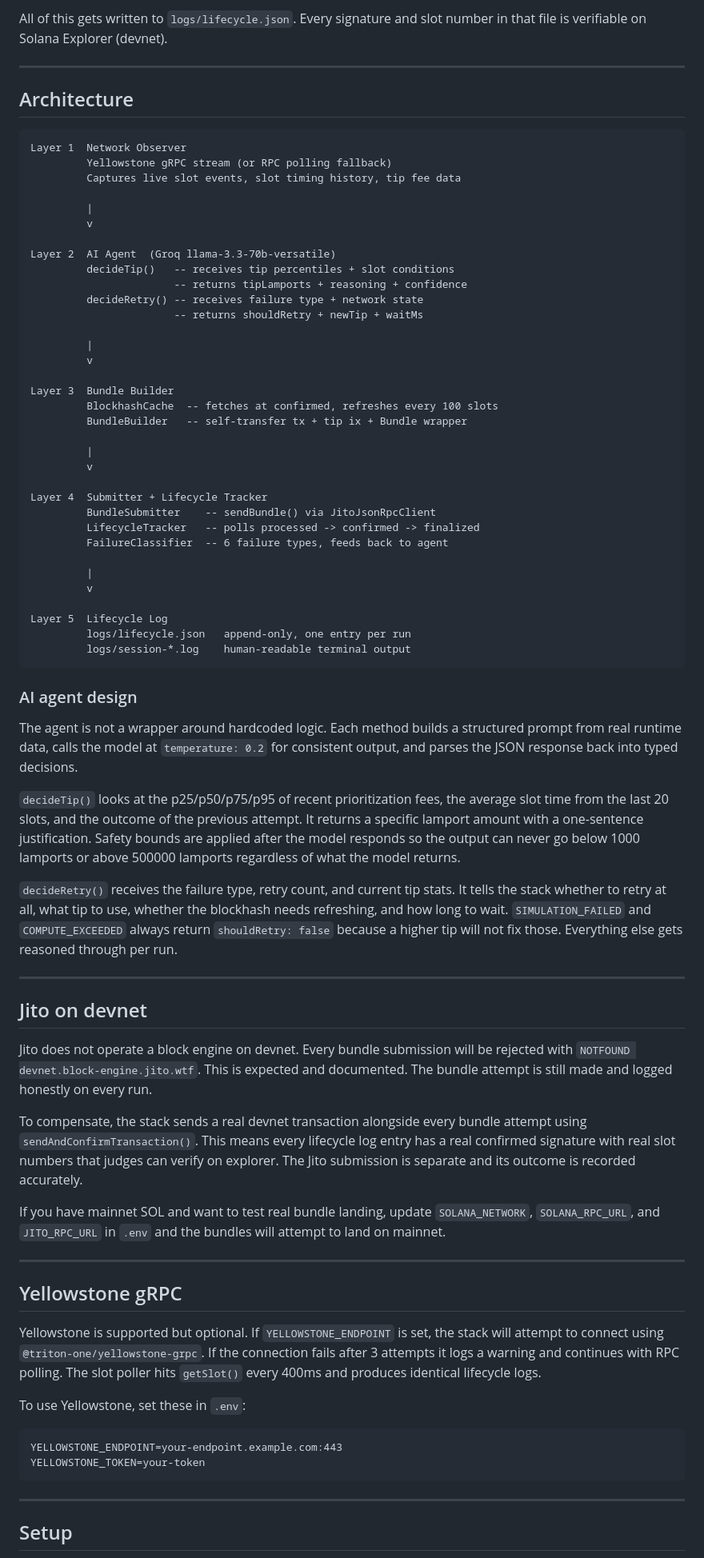
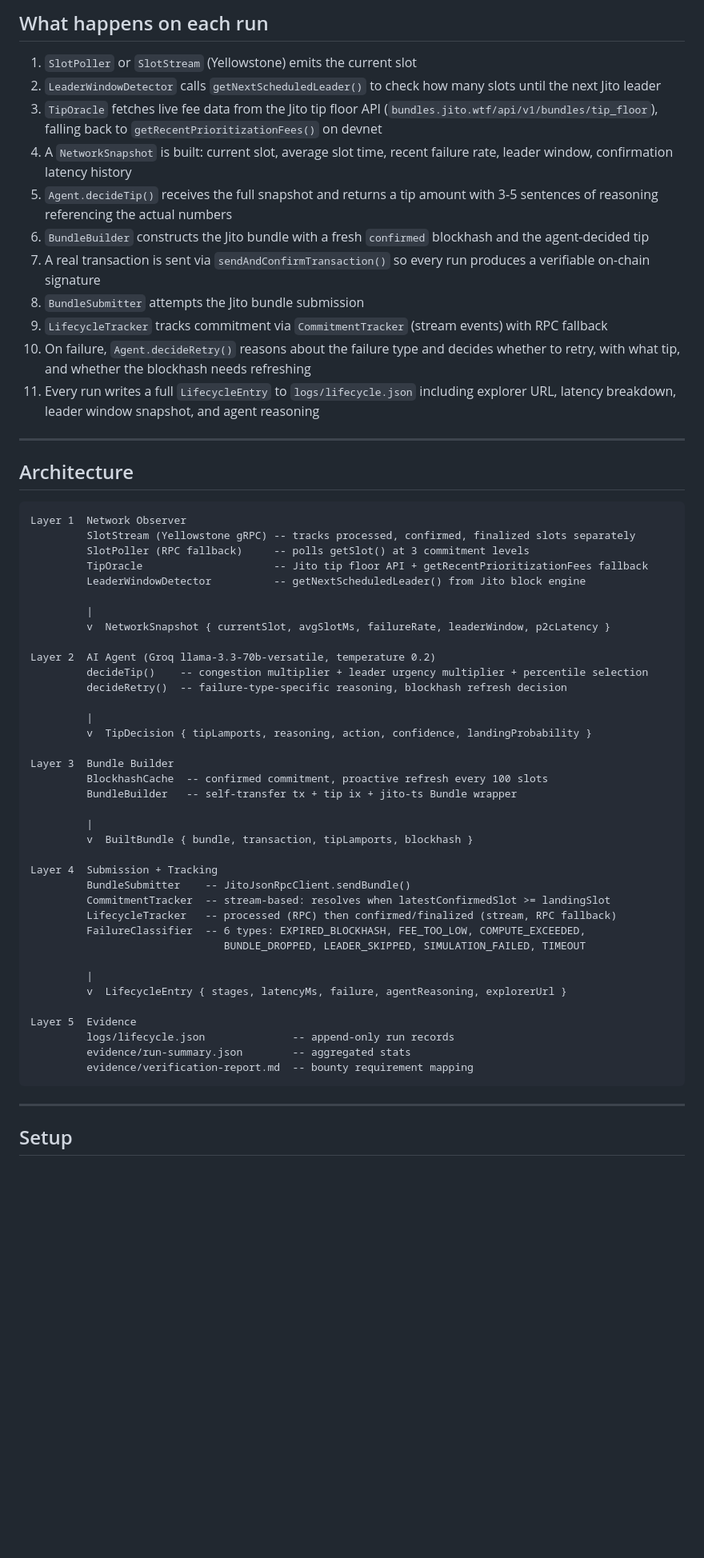
Before and after one commit to Focus1010/solana-smart-tx-stack, a Markdown page: README.md, the part around one of its changes. Shown at 80% size. Drawn GitHub-style; blank space fills up the shorter version.

````diff
--- a/README.md
+++ b/README.md
@@ -22,5 +40,17 @@ When you run `npm start`, the stack does this for each of the 10 bundle submissi
 
-All of this gets written to `logs/lifecycle.json`. Every signature and slot number in that file is verifiable on Solana Explorer (devnet).
+## What happens on each run
+
+1. `SlotPoller` or `SlotStream` (Yellowstone) emits the current slot
+2. `LeaderWindowDetector` calls `getNextScheduledLeader()` to check how many slots until the next Jito leader
+3. `TipOracle` fetches live fee data from the Jito tip floor API (`bundles.jito.wtf/api/v1/bundles/tip_floor`), falling back to `getRecentPrioritizationFees()` on devnet
+4. A `NetworkSnapshot` is built: current slot, average slot time, recent failure rate, leader window, confirmation latency history
+5. `Agent.decideTip()` receives the full snapshot and returns a tip amount with 3-5 sentences of reasoning referencing the actual numbers
+6. `BundleBuilder` constructs the Jito bundle with a fresh `confirmed` blockhash and the agent-decided tip
+7. A real transaction is sent via `sendAndConfirmTransaction()` so every run produces a verifiable on-chain signature
+8. `BundleSubmitter` attempts the Jito bundle submission
+9. `LifecycleTracker` tracks commitment via `CommitmentTracker` (stream events) with RPC fallback
+10. On failure, `Agent.decideRetry()` reasons about the failure type and decides whether to retry, with what tip, and whether the blockhash needs refreshing
+11. Every run writes a full `LifecycleEntry` to `logs/lifecycle.json` including explorer URL, latency breakdown, leader window snapshot, and agent reasoning
 
 ---
 
@@ -28,70 +58,42 @@ All of this gets written to `logs/lifecycle.json`. Every signature and slot numb
 
 ```
 Layer 1  Network Observer
-         Yellowstone gRPC stream (or RPC polling fallback)
-         Captures live slot events, slot timing history, tip fee data
+         SlotStream (Yellowstone gRPC) -- tracks processed, confirmed, finalized slots separately
+         SlotPoller (RPC fallback)     -- polls getSlot() at 3 commitment levels
+         TipOracle                     -- Jito tip floor API + getRecentPrioritizationFees fallback
+         LeaderWindowDetector          -- getNextScheduledLeader() from Jito block engine
 
          |
-         v
+         v  NetworkSnapshot { currentSlot, avgSlotMs, failureRate, leaderWindow, p2cLatency }
 
-Layer 2  AI Agent  (Groq llama-3.3-70b-versatile)
-         decideTip()   -- receives tip percentiles + slot conditions
-                       -- returns tipLamports + reasoning + confidence
-         decideRetry() -- receives failure type + network state
-                       -- returns shouldRetry + newTip + waitMs
+Layer 2  AI Agent (Groq llama-3.3-70b-versatile, temperature 0.2)
+         decideTip()    -- congestion multiplier + leader urgency multiplier + percentile selection
+         decideRetry()  -- failure-type-specific reasoning, blockhash refresh decision
 
          |
-         v
+         v  TipDecision { tipLamports, reasoning, action, confidence, landingProbability }
 
 Layer 3  Bundle Builder
-         BlockhashCache  -- fetches at confirmed, refreshes every 100 slots
-         BundleBuilder   -- self-transfer tx + tip ix + Bundle wrapper
+         BlockhashCache  -- confirmed commitment, proactive refresh every 100 slots
+         BundleBuilder   -- self-transfer tx + tip ix + jito-ts Bundle wrapper
 
          |
-         v
+         v  BuiltBundle { bundle, transaction, tipLamports, blockhash }
 
-Layer 4  Submitter + Lifecycle Tracker
-         BundleSubmitter    -- sendBundle() via JitoJsonRpcClient
-         LifecycleTracker   -- polls processed -> confirmed -> finalized
-         FailureClassifier  -- 6 failure types, feeds back to agent
+Layer 4  Submission + Tracking
+         BundleSubmitter    -- JitoJsonRpcClient.sendBundle()
+         CommitmentTracker  -- stream-based: resolves when latestConfirmedSlot >= landingSlot
+         LifecycleTracker   -- processed (RPC) then confirmed/finalized (stream, RPC fallback)
+         FailureClassifier  -- 6 types: EXPIRED_BLOCKHASH, FEE_TOO_LOW, COMPUTE_EXCEEDED,
+                               BUNDLE_DROPPED, LEADER_SKIPPED, SIMULATION_FAILED, TIMEOUT
 
          |
-         v
+         v  LifecycleEntry { stages, latencyMs, failure, agentReasoning, explorerUrl }
 
-Layer 5  Lifecycle Log
-         logs/lifecycle.json   append-only, one entry per run
-         logs/session-*.log    human-readable terminal output
-```
-
-### AI agent design
-
-The agent is not a wrapper around hardcoded logic. Each method builds a structured prompt from real runtime data, calls the model at `temperature: 0.2` for consistent output, and parses the JSON response back into typed decisions.
-
-`decideTip()` looks at the p25/p50/p75/p95 of recent prioritization fees, the average slot time from the last 20 slots, and the outcome of the previous attempt. It returns a specific lamport amount with a one-sentence justification. Safety bounds are applied after the model responds so the output can never go below 1000 lamports or above 500000 lamports regardless of what the model returns.
-
-`decideRetry()` receives the failure type, retry count, and current tip stats. It tells the stack whether to retry at all, what tip to use, whether the blockhash needs refreshing, and how long to wait. `SIMULATION_FAILED` and `COMPUTE_EXCEEDED` always return `shouldRetry: false` because a higher tip will not fix those. Everything else gets reasoned through per run.
-
----
-
-## Jito on devnet
-
-Jito does not operate a block engine on devnet. Every bundle submission will be rejected with `NOTFOUND devnet.block-engine.jito.wtf`. This is expected and documented. The bundle attempt is still made and logged honestly on every run.
-
-To compensate, the stack sends a real devnet transaction alongside every bundle attempt using `sendAndConfirmTransaction()`. This means every lifecycle log entry has a real confirmed signature with real slot numbers that judges can verify on explorer. The Jito submission is separate and its outcome is recorded accurately.
-
-If you have mainnet SOL and want to test real bundle landing, update `SOLANA_NETWORK`, `SOLANA_RPC_URL`, and `JITO_RPC_URL` in `.env` and the bundles will attempt to land on mainnet.
-
----
-
-## Yellowstone gRPC
-
-Yellowstone is supported but optional. If `YELLOWSTONE_ENDPOINT` is set, the stack will attempt to connect using `@triton-one/yellowstone-grpc`. If the connection fails after 3 attempts it logs a warning and continues with RPC polling. The slot poller hits `getSlot()` every 400ms and produces identical lifecycle logs.
-
-To use Yellowstone, set these in `.env`:
-
-```
-YELLOWSTONE_ENDPOINT=your-endpoint.example.com:443
-YELLOWSTONE_TOKEN=your-token
+Layer 5  Evidence
+         logs/lifecycle.json              -- append-only run records
+         evidence/run-summary.json        -- aggregated stats
+         evidence/verification-report.md  -- bounty requirement mapping
 ```
 
 ---
````
Also changed, not shown: other parts of README.md (+148 -91 lines).
